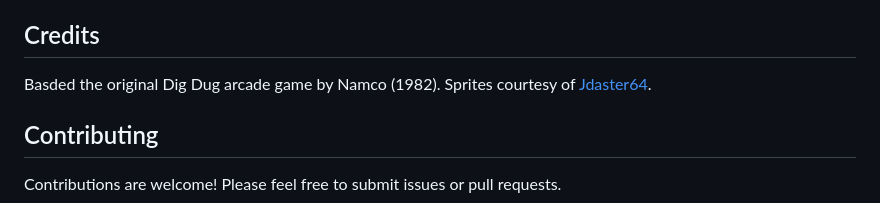
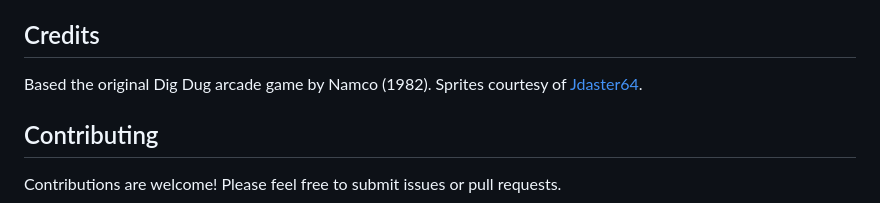
Before and after one commit to benaduggan/digdug, a Markdown page: README.md, the part around the change. Rendered like a GitHub page.

```diff
--- a/README.md
+++ b/README.md
@@ -172,7 +172,7 @@ MIT
 
 ## Credits
 
-Basded the original Dig Dug arcade game by Namco (1982). Sprites courtesy of [Jdaster64](https://www.spriters-resource.com/game_boy_advance/namcomuseum/asset/22728/).
+Based the original Dig Dug arcade game by Namco (1982). Sprites courtesy of [Jdaster64](https://www.spriters-resource.com/game_boy_advance/namcomuseum/asset/22728/).
 
 ## Contributing
 
```
